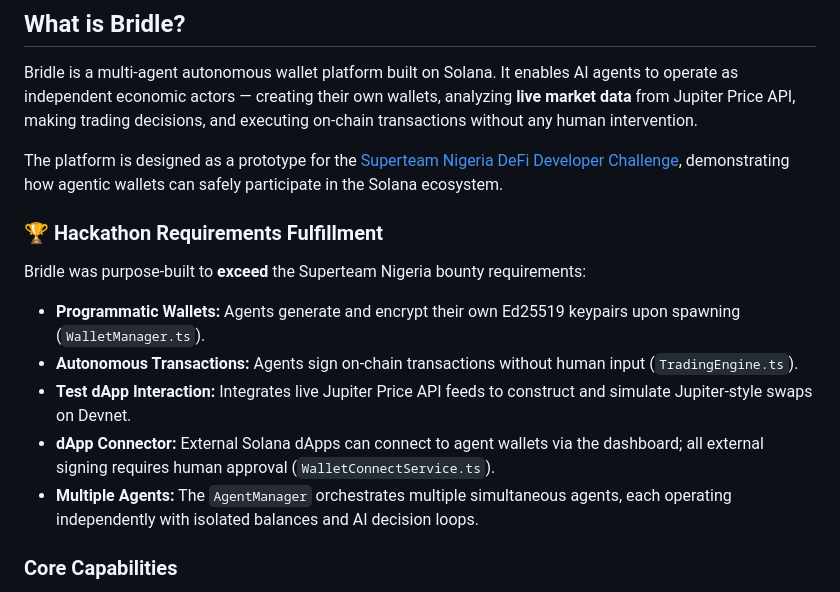
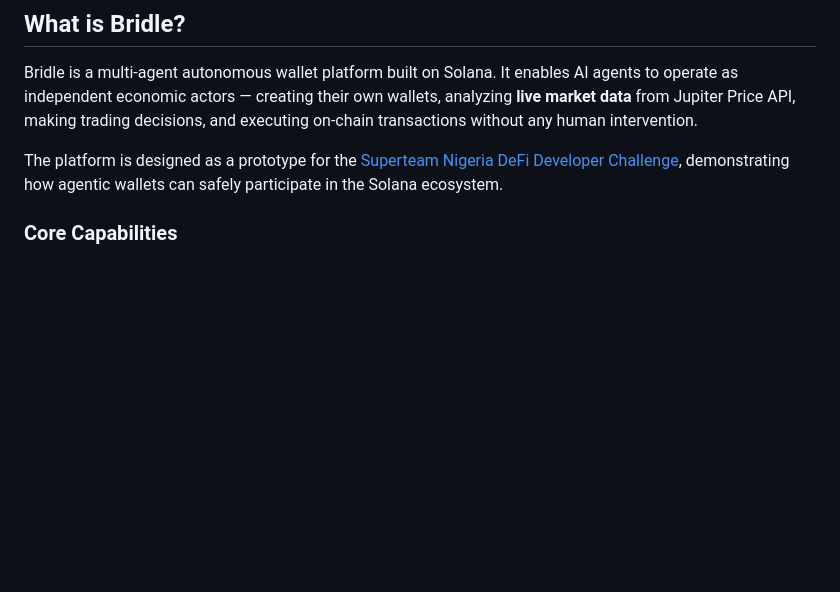
Before and after one commit to thetruesammyjay/bridle, a Markdown page: SKILLS.md, the part around the change. GitHub-like rendering; blank space fills up the shorter version.

```diff
--- a/SKILLS.md
+++ b/SKILLS.md
@@ -6,14 +6,6 @@ Bridle is a multi-agent autonomous wallet platform built on Solana. It enables A
 
 The platform is designed as a prototype for the [Superteam Nigeria DeFi Developer Challenge](https://superteam.fun/earn/listing/defi-developer-challenge-agentic-wallets-for-ai-agents), demonstrating how agentic wallets can safely participate in the Solana ecosystem.
 
-### 🏆 Hackathon Requirements Fulfillment
-
-Bridle was purpose-built to **exceed** the Superteam Nigeria bounty requirements:
-- **Programmatic Wallets:** Agents generate and encrypt their own Ed25519 keypairs upon spawning (`WalletManager.ts`).
-- **Autonomous Transactions:** Agents sign on-chain transactions without human input (`TradingEngine.ts`).
-- **Test dApp Interaction:** Integrates live Jupiter Price API feeds to construct and simulate Jupiter-style swaps on Devnet.
-- **dApp Connector:** External Solana dApps can connect to agent wallets via the dashboard; all external signing requires human approval (`WalletConnectService.ts`).
-- **Multiple Agents:** The `AgentManager` orchestrates multiple simultaneous agents, each operating independently with isolated balances and AI decision loops.
 
 ### Core Capabilities
 
```
Also changed, not shown: DEEP_DIVE.md (+0 -18 lines), README.md (+0 -20 lines).
